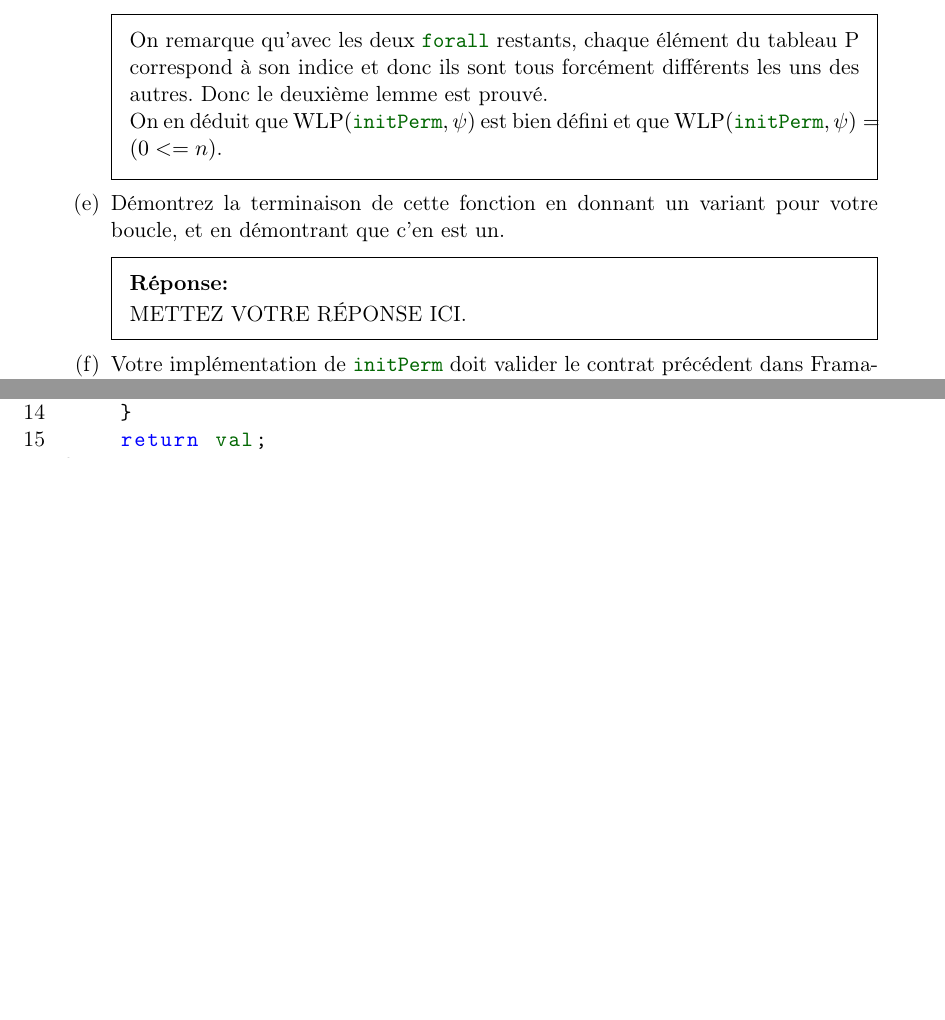
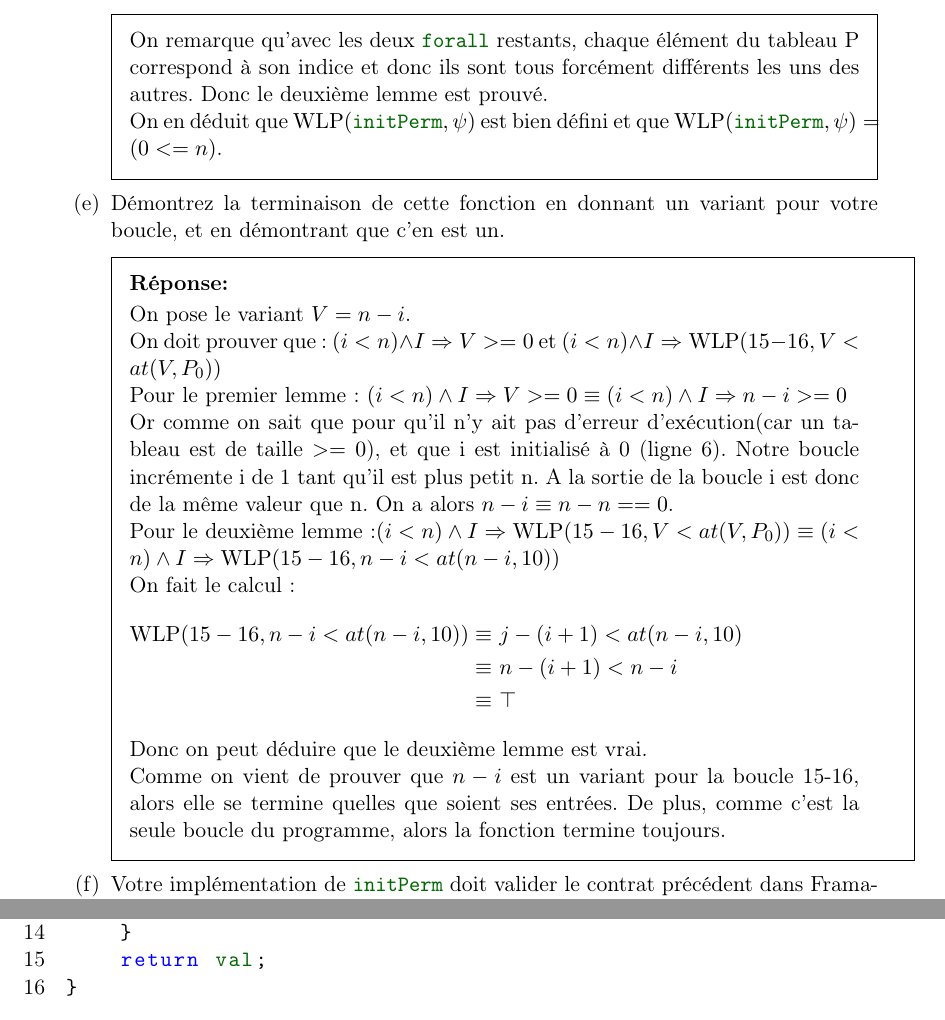
Before and after one commit to charles66820/DM_CF2022, a LaTeX problem sheet (TD-TP.tex): two parts of pages 13 and 15 of 16 before the commit and two parts of pages 13 and 16 of 17 after it, joined at a grey line, cut so that both start at the same text, the shorter picture padded with empty space. Compiled offline with pdfLaTeX.

Commit message:
ex3 variant

```diff
--- a/TD-TP.tex
+++ b/TD-TP.tex
@@ -532,7 +532,23 @@ void initPerm(int *P, unsigned int n) {
     \part Démontrez la terminaison de cette fonction en donnant un variant pour votre boucle, et en démontrant que c’en est un.
 
     \begin{solutionorbox}
-        METTEZ VOTRE RÉPONSE ICI.
+        On pose le variant $V = n-i$.\\
+        On doit prouver que : $(i < n) \land I \Rightarrow V >= 0$ et $(i < n) \land I \Rightarrow \WLP(15-16, V < at(V,P_0))$\\
+        Pour le premier lemme : $(i < n) \land I \Rightarrow V >= 0 \equiv (i < n) \land I \Rightarrow n-i >= 0$\\
+        Or comme on sait que pour qu'il n'y ait pas d'erreur d'exécution(car un tableau est de taille $>=0$),
+        et que i est initialisé à 0 (ligne 6). Notre boucle incrémente i de 1 tant qu'il est plus petit n. A la sortie de la boucle
+        i est donc de la même valeur que n. On a alors $n-i \equiv n-n == 0$.\\
+        Pour le deuxième lemme :$(i < n) \land I \Rightarrow \WLP(15-16, V < at(V,P_0)) \equiv (i < n) \land I \Rightarrow \WLP(15-16, n-i < at(n-i,10))$\\
+        On fait le calcul :
+        \begin{align*}
+            \WLP(15-16, n-i < at(n-i,10)) \equiv & ~\breaktowidth{7cm}{j-(i+1) < at(n-i,10)}\\
+                                      \equiv & ~\breaktowidth{7cm}{n-(i+1) < n-i}\\
+                                      \equiv & ~\breaktowidth{7cm}{\top}
+          \end{align*}
+          Donc on peut déduire que le deuxième lemme est vrai.\\
+          Comme on vient de prouver que $n-i$ est un variant pour la boucle 15-16,
+          alors elle se termine quelles que soient ses entrées. De plus, comme
+          c'est la seule boucle du programme, alors la fonction termine toujours.
     \end{solutionorbox}
 
     \part Votre implémentation de \code{initPerm} doit valider le contrat précédent dans Frama-C, ainsi que valider les assertions RTE, et comprendre la preuve de terminaison.
```
